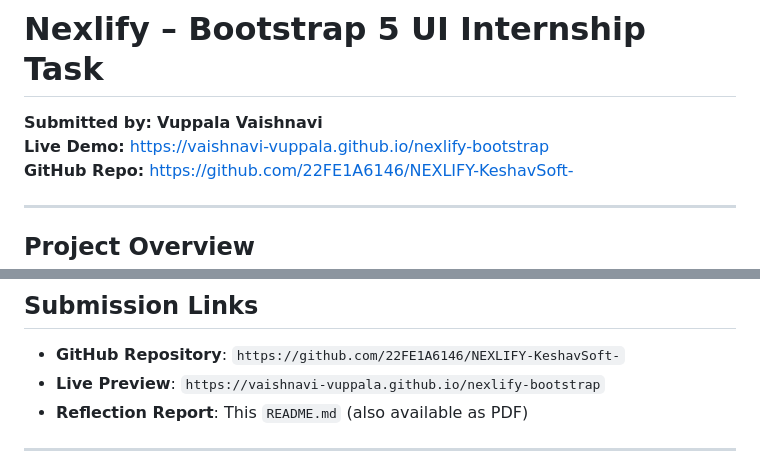
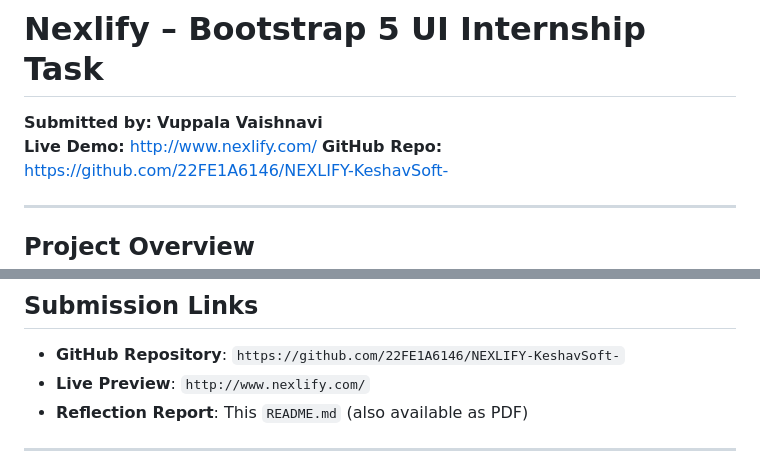
Before and after one commit to 22FE1A6146/NEXLIFY-KeshavSoft-, a Markdown page: README.md, 2 parts joined by grey strips. Rendered like a GitHub page.

Commit message:
Change live demo link to new URL
Updated live demo link in README.md.

```diff
--- a/README.md
+++ b/README.md
@@ -1,6 +1,6 @@
 # Nexlify – Bootstrap 5 UI Internship Task
 **Submitted by:** **Vuppala Vaishnavi**
-**Live Demo:** https://vaishnavi-vuppala.github.io/nexlify-bootstrap
+**Live Demo:** http://www.nexlify.com/
 **GitHub Repo:** https://github.com/22FE1A6146/NEXLIFY-KeshavSoft-
 
 ---
@@ -90,7 +90,7 @@ All components were **remixed from Bootstrap 5 Examples**, **not copied**, and e
 ## Submission Links
 
 - **GitHub Repository**: `https://github.com/22FE1A6146/NEXLIFY-KeshavSoft-`
-- **Live Preview**: `https://vaishnavi-vuppala.github.io/nexlify-bootstrap`
+- **Live Preview**: `http://www.nexlify.com/`
 - **Reflection Report**: This `README.md` (also available as PDF)
 
 ---
```
